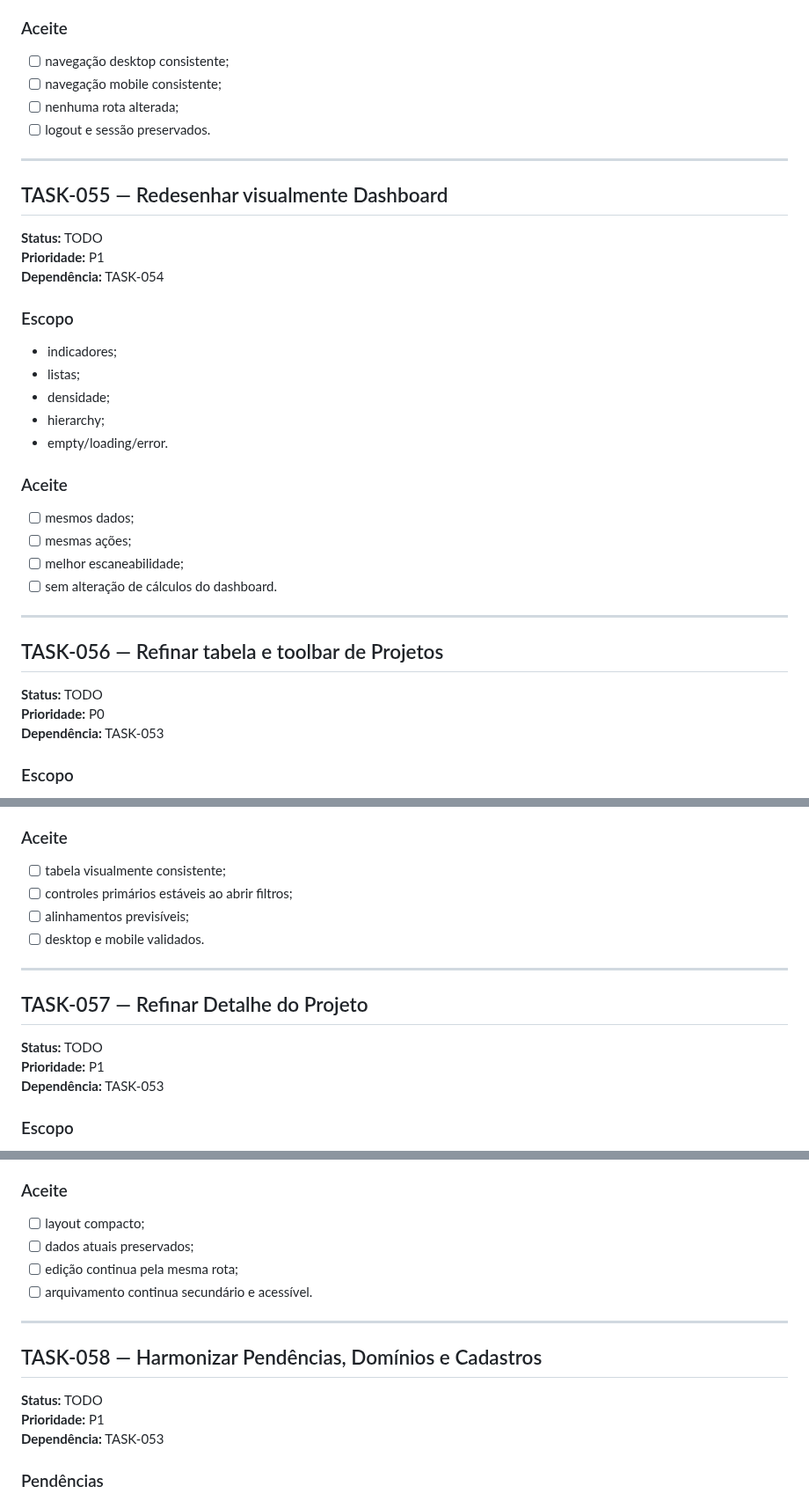
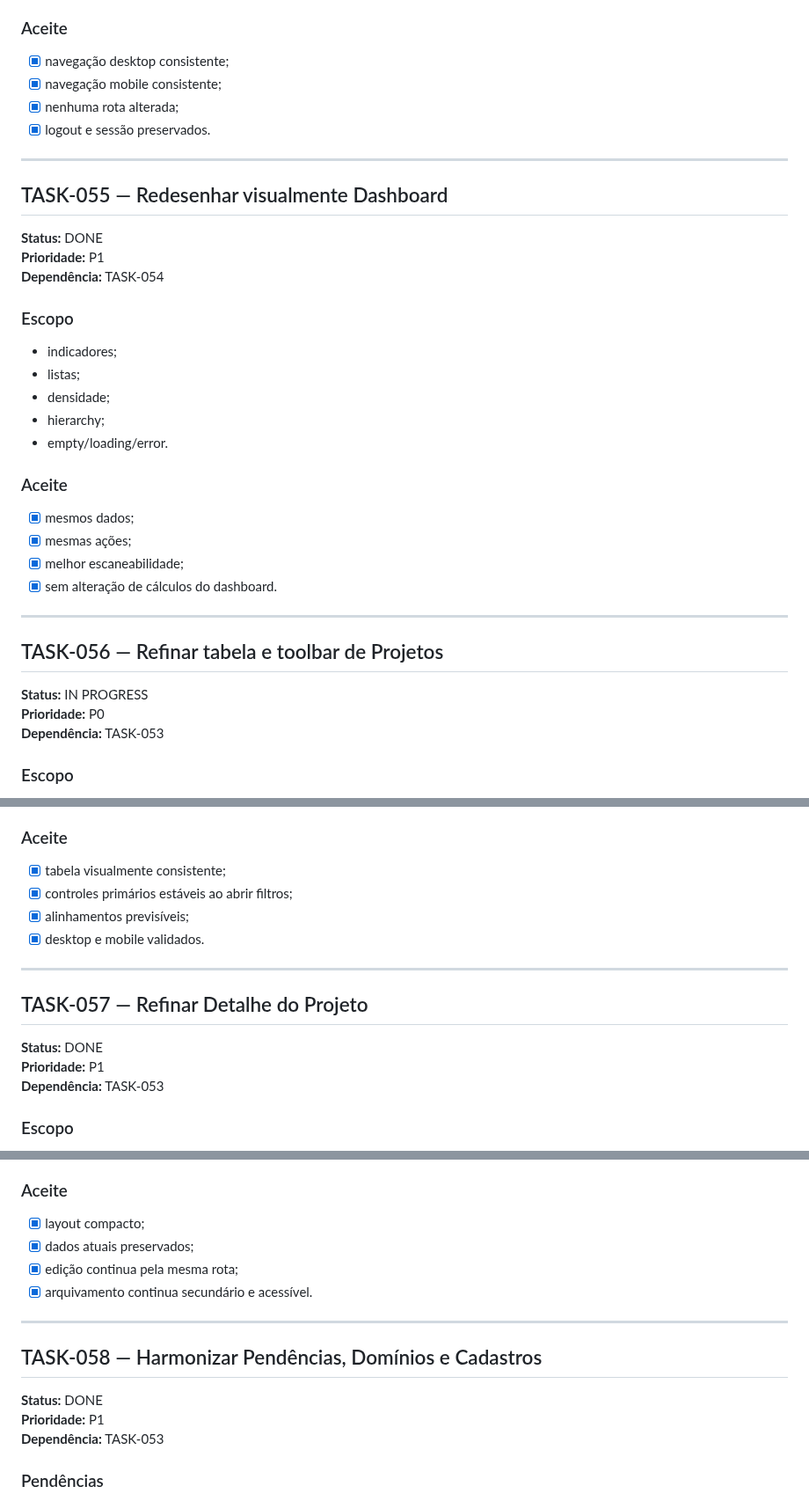
Before and after one commit to abnereslava/eslavahub, a Markdown page: docs/tasks/08-redesign-visual.md, 3 parts joined by grey strips. Shown at 88% size. Rendered like a GitHub page.

```diff
--- a/docs/tasks/08-redesign-visual.md
+++ b/docs/tasks/08-redesign-visual.md
@@ -155,16 +155,16 @@ Reduzir a sensação de telas montadas por componentes independentes.
 
 ### Aceite
 
-- [ ] navegação desktop consistente;
-- [ ] navegação mobile consistente;
-- [ ] nenhuma rota alterada;
-- [ ] logout e sessão preservados.
+- [x] navegação desktop consistente;
+- [x] navegação mobile consistente;
+- [x] nenhuma rota alterada;
+- [x] logout e sessão preservados.
 
 ---
 
 ## TASK-055 — Redesenhar visualmente Dashboard
 
-**Status:** TODO
+**Status:** DONE
 **Prioridade:** P1
 **Dependência:** TASK-054
 
@@ -178,16 +178,16 @@ Reduzir a sensação de telas montadas por componentes independentes.
 
 ### Aceite
 
-- [ ] mesmos dados;
-- [ ] mesmas ações;
-- [ ] melhor escaneabilidade;
-- [ ] sem alteração de cálculos do dashboard.
+- [x] mesmos dados;
+- [x] mesmas ações;
+- [x] melhor escaneabilidade;
+- [x] sem alteração de cálculos do dashboard.
 
 ---
 
 ## TASK-056 — Refinar tabela e toolbar de Projetos
 
-**Status:** TODO
+**Status:** IN PROGRESS
 **Prioridade:** P0
 **Dependência:** TASK-053
 
@@ -212,16 +212,16 @@ Reduzir a sensação de telas montadas por componentes independentes.
 
 ### Aceite
 
-- [ ] tabela visualmente consistente;
-- [ ] controles primários estáveis ao abrir filtros;
-- [ ] alinhamentos previsíveis;
-- [ ] desktop e mobile validados.
+- [x] tabela visualmente consistente;
+- [x] controles primários estáveis ao abrir filtros;
+- [x] alinhamentos previsíveis;
+- [x] desktop e mobile validados.
 
 ---
 
 ## TASK-057 — Refinar Detalhe do Projeto
 
-**Status:** TODO
+**Status:** DONE
 **Prioridade:** P1
 **Dependência:** TASK-053
 
@@ -237,16 +237,16 @@ Reduzir a sensação de telas montadas por componentes independentes.
 
 ### Aceite
 
-- [ ] layout compacto;
-- [ ] dados atuais preservados;
-- [ ] edição continua pela mesma rota;
-- [ ] arquivamento continua secundário e acessível.
+- [x] layout compacto;
+- [x] dados atuais preservados;
+- [x] edição continua pela mesma rota;
+- [x] arquivamento continua secundário e acessível.
 
 ---
 
 ## TASK-058 — Harmonizar Pendências, Domínios e Cadastros
 
-**Status:** TODO
+**Status:** DONE
 **Prioridade:** P1
 **Dependência:** TASK-053
 
```
Also changed, not shown: other parts of docs/tasks/08-redesign-visual.md (+32 -32 lines).
